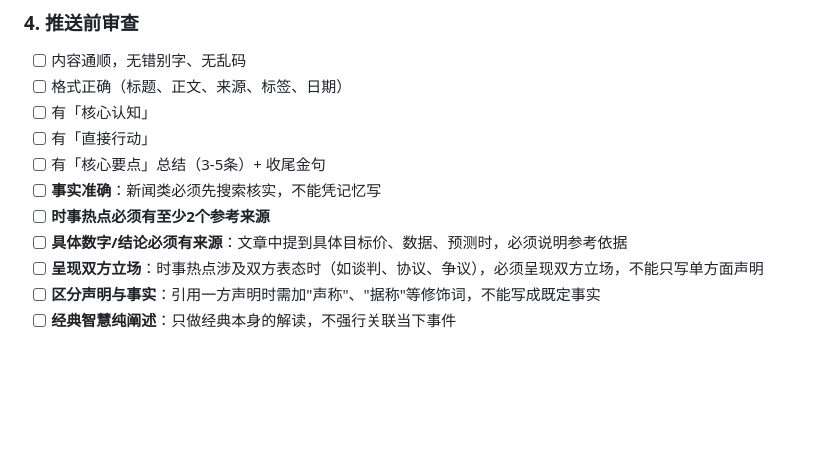
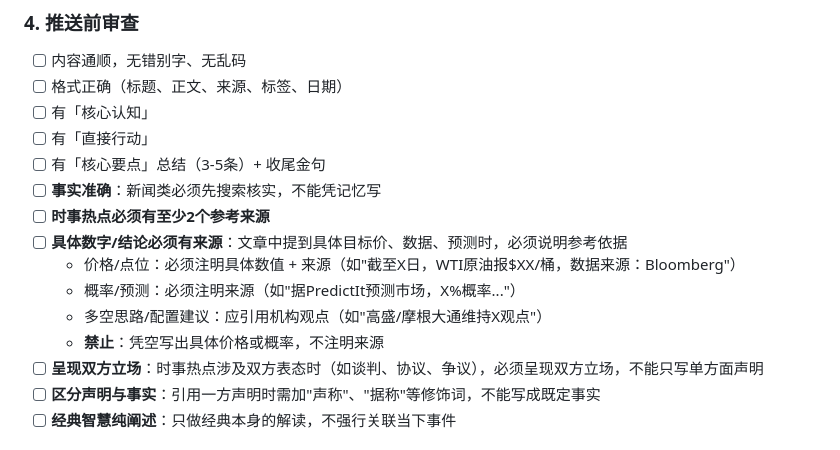
Before and after one commit to liuqianhonga/rizhilu, a Markdown page: WORKFLOW.md, the part around the change. Rendered like a GitHub page; blank space fills up the shorter version.

Commit message:
更新：具体数字/预测必须有来源依据，禁止凭空写出价格或概率

```diff
--- a/WORKFLOW.md
+++ b/WORKFLOW.md
@@ -81,6 +81,10 @@
 - [ ] **事实准确**：新闻类必须先搜索核实，不能凭记忆写
 - [ ] **时事热点必须有至少2个参考来源**
 - [ ] **具体数字/结论必须有来源**：文章中提到具体目标价、数据、预测时，必须说明参考依据
+  - 价格/点位：必须注明具体数值 + 来源（如"截至X日，WTI原油报$XX/桶，数据来源：Bloomberg"）
+  - 概率/预测：必须注明来源（如"据PredictIt预测市场，X%概率..."）
+  - 多空思路/配置建议：应引用机构观点（如"高盛/摩根大通维持X观点"）
+  - **禁止**：凭空写出具体价格或概率，不注明来源
 - [ ] **呈现双方立场**：时事热点涉及双方表态时（如谈判、协议、争议），必须呈现双方立场，不能只写单方面声明
 - [ ] **区分声明与事实**：引用一方声明时需加"声称"、"据称"等修饰词，不能写成既定事实
 - [ ] **经典智慧纯阐述**：只做经典本身的解读，不强行关联当下事件
```
